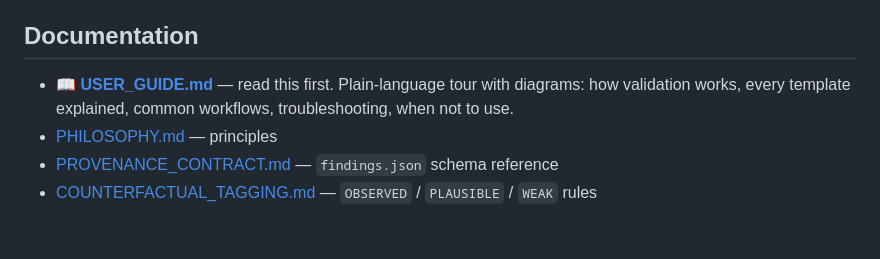
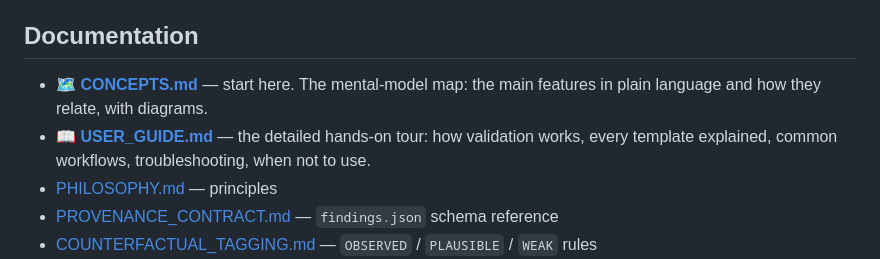
Before and after one commit to stephs-repos/analysis-kit, a Markdown page: README.md, the part around the change. GitHub-like rendering; blank space fills up the shorter version.

```diff
--- a/README.md
+++ b/README.md
@@ -8,7 +8,8 @@ This is **scaffolding**, not a runtime library. Once a project is created, it ha
 
 ## Documentation
 
-- 📖 **[USER_GUIDE.md](docs/USER_GUIDE.md)** — read this first. Plain-language tour with diagrams: how validation works, every template explained, common workflows, troubleshooting, when not to use.
+- 🗺️ **[CONCEPTS.md](docs/CONCEPTS.md)** — start here. The mental-model map: the main features in plain language and how they relate, with diagrams.
+- 📖 **[USER_GUIDE.md](docs/USER_GUIDE.md)** — the detailed hands-on tour: how validation works, every template explained, common workflows, troubleshooting, when not to use.
 - [PHILOSOPHY.md](docs/PHILOSOPHY.md) — principles
 - [PROVENANCE_CONTRACT.md](docs/PROVENANCE_CONTRACT.md) — `findings.json` schema reference
 - [COUNTERFACTUAL_TAGGING.md](docs/COUNTERFACTUAL_TAGGING.md) — `OBSERVED` / `PLAUSIBLE` / `WEAK` rules
```
Also changed, not shown: docs/CONCEPTS.md (added, +301 -0 lines).
